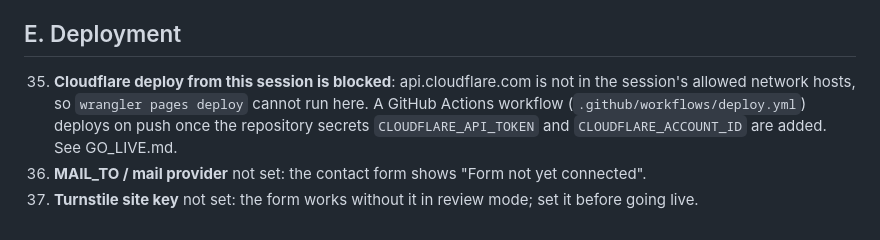
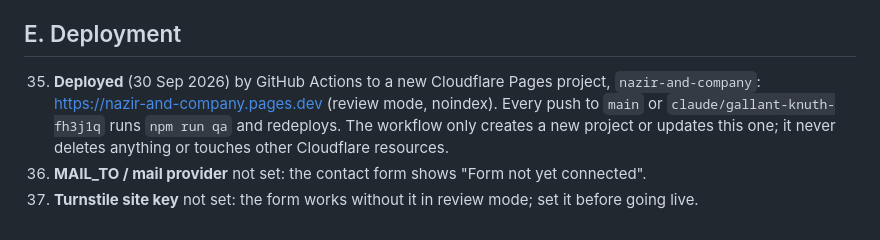
Before and after one commit to omarveleks/nazirgroupsite, a Markdown page: data/OPEN_ITEMS.md, the part around the change. Drawn GitHub-style.

Commit message:
Record the Cloudflare Pages deployment in open items
Co-Authored-By: Claude Opus 5.5 <noreply@anthropic.com>
Claude-Session: https://claude.ai/code/session_019SypcLKrS8eWfrQEUHEgaa

```diff
--- a/data/OPEN_ITEMS.md
+++ b/data/OPEN_ITEMS.md
@@ -50,6 +50,6 @@ Facts left out, conflicts found, and decisions to confirm. Nothing here is shown
 
 ## E. Deployment
 
-35. **Cloudflare deploy from this session is blocked**: api.cloudflare.com is not in the session's allowed network hosts, so `wrangler pages deploy` cannot run here. A GitHub Actions workflow (`.github/workflows/deploy.yml`) deploys on push once the repository secrets `CLOUDFLARE_API_TOKEN` and `CLOUDFLARE_ACCOUNT_ID` are added. See GO_LIVE.md.
+35. **Deployed** (30 Sep 2026) by GitHub Actions to a new Cloudflare Pages project, `nazir-and-company`: https://nazir-and-company.pages.dev (review mode, noindex). Every push to `main` or `claude/gallant-knuth-fh3j1q` runs `npm run qa` and redeploys. The workflow only creates a new project or updates this one; it never deletes anything or touches other Cloudflare resources.
 36. **MAIL_TO / mail provider** not set: the contact form shows "Form not yet connected".
 37. **Turnstile site key** not set: the form works without it in review mode; set it before going live.
```
